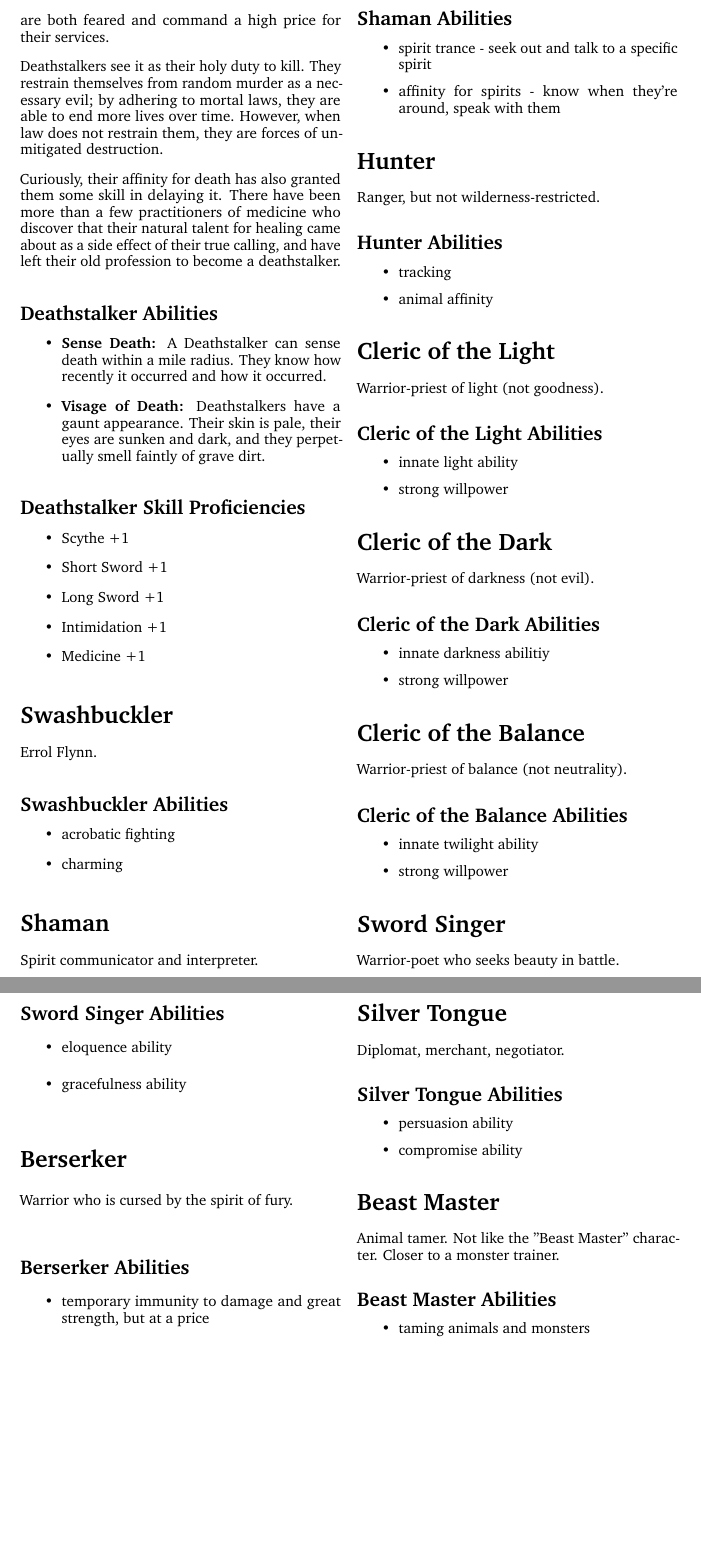
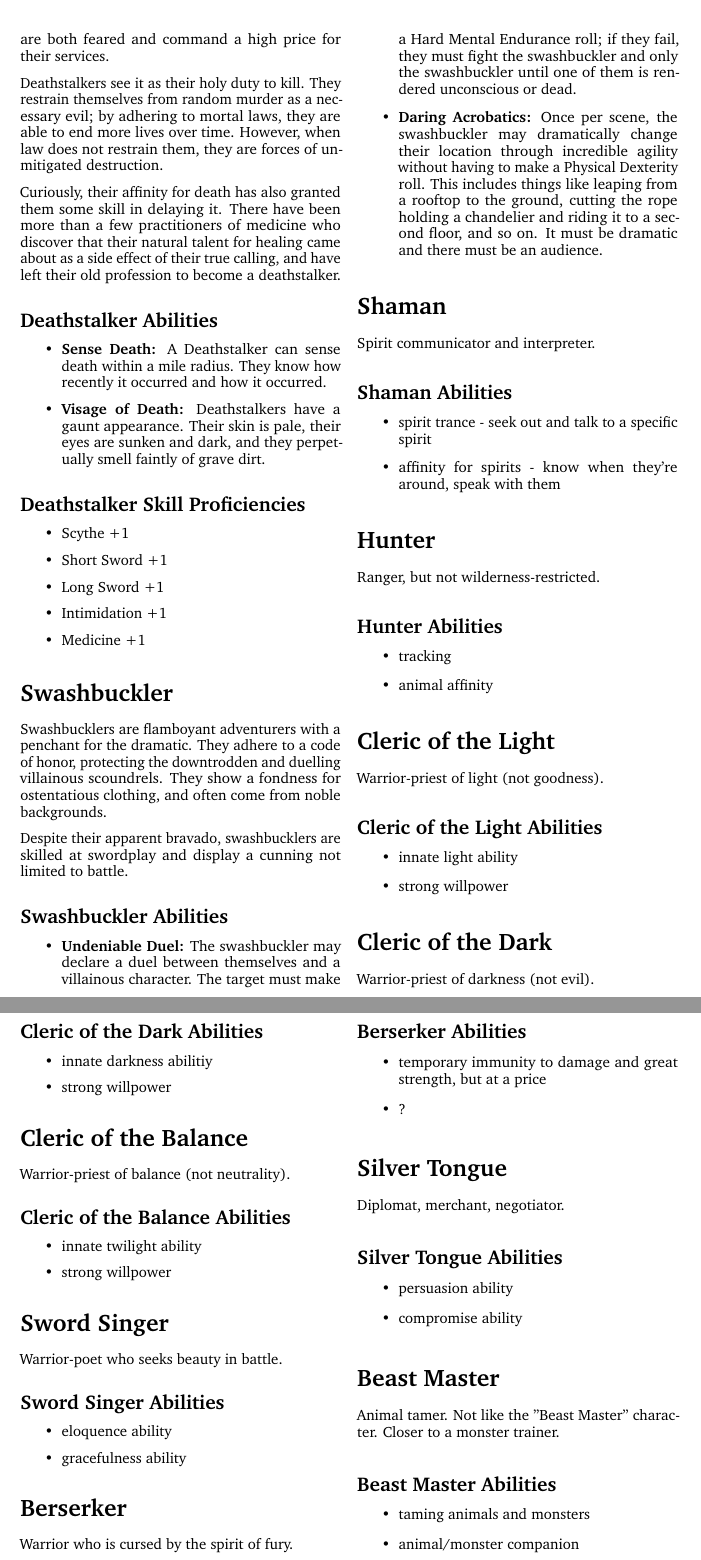
Before and after one commit to BenOvermyer/vox-draconis-2, a LaTeX document (voxdraconis.tex, which reads manuscript/classes.tex): two parts of pages 22 and 23 of 39, joined at a grey line, cut so that both start at the same text, the shorter picture padded with empty space. Compiled offline with pdfLaTeX.

Commit message:
Add swashbuckler

```diff
--- a/manuscript/classes.tex
+++ b/manuscript/classes.tex
@@ -277,13 +277,26 @@ a deathstalker.
 
 \section{Swashbuckler}
 
-Errol Flynn.
+Swashbucklers are flamboyant adventurers with a penchant for the dramatic.
+They adhere to a code of honor, protecting the downtrodden and duelling
+villainous scoundrels. They show a fondness for ostentatious clothing, and
+often come from noble backgrounds.
+
+Despite their apparent bravado, swashbucklers are skilled at swordplay and
+display a cunning not limited to battle.
 
 \subsection{Swashbuckler Abilities}
 
 \begin{itemize}
-    \item acrobatic fighting
-    \item charming
+    \item \textbf{Undeniable Duel:} The swashbuckler may declare a duel between
+    themselves and a villainous character. The target must make a Hard Mental
+    Endurance roll; if they fail, they must fight the swashbuckler and only the
+    swashbuckler until one of them is rendered unconscious or dead.
+    \item \textbf{Daring Acrobatics:} Once per scene, the swashbuckler may
+    dramatically change their location through incredible agility without having
+    to make a Physical Dexterity roll. This includes things like leaping from a
+    rooftop to the ground, cutting the rope holding a chandelier and riding it to
+    a second floor, and so on. It must be dramatic and there must be an audience.
 \end{itemize}
 
 \section{Shaman}
```
